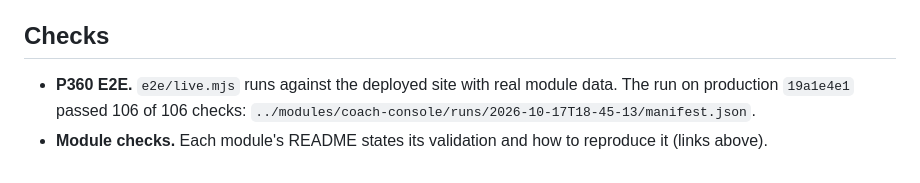
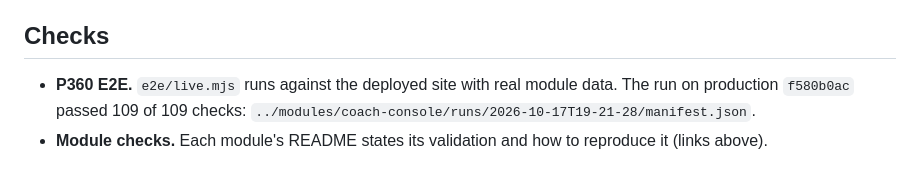
Before and after one commit to zaycruz/survivorship-360, a Markdown page: docs/how-it-works.md, the part around the change. GitHub-like rendering.

```diff
--- a/docs/how-it-works.md
+++ b/docs/how-it-works.md
@@ -266,5 +266,5 @@ Every live C4 flag is currently `"this-week"`.
 
 ## Checks
 
-- **P360 E2E.** `e2e/live.mjs` runs against the deployed site with real module data. The run on production `19a1e4e1` passed 106 of 106 checks: `../modules/coach-console/runs/2026-10-17T18-45-13/manifest.json`.
+- **P360 E2E.** `e2e/live.mjs` runs against the deployed site with real module data. The run on production `f580b0ac` passed 109 of 109 checks: `../modules/coach-console/runs/2026-10-17T19-21-28/manifest.json`.
 - **Module checks.** Each module's README states its validation and how to reproduce it (links above).
```
Also changed, not shown: README.md (+1 -1 lines).
